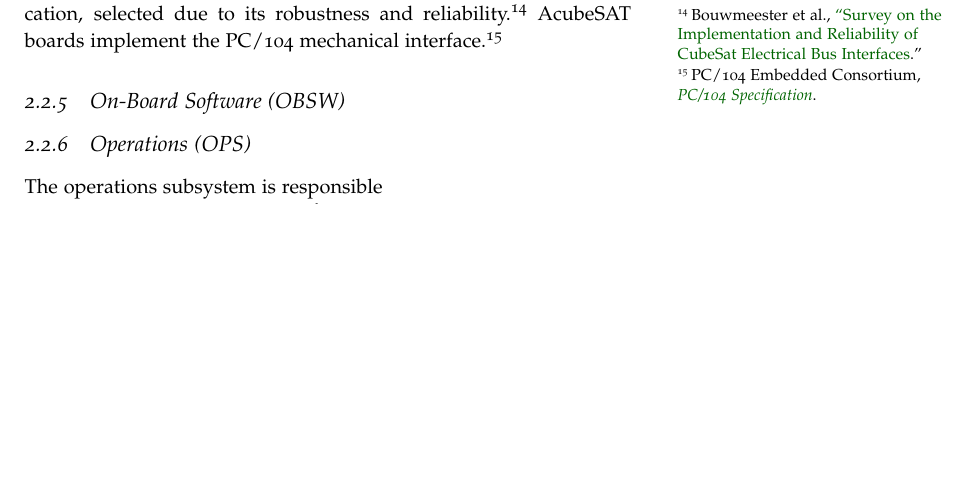
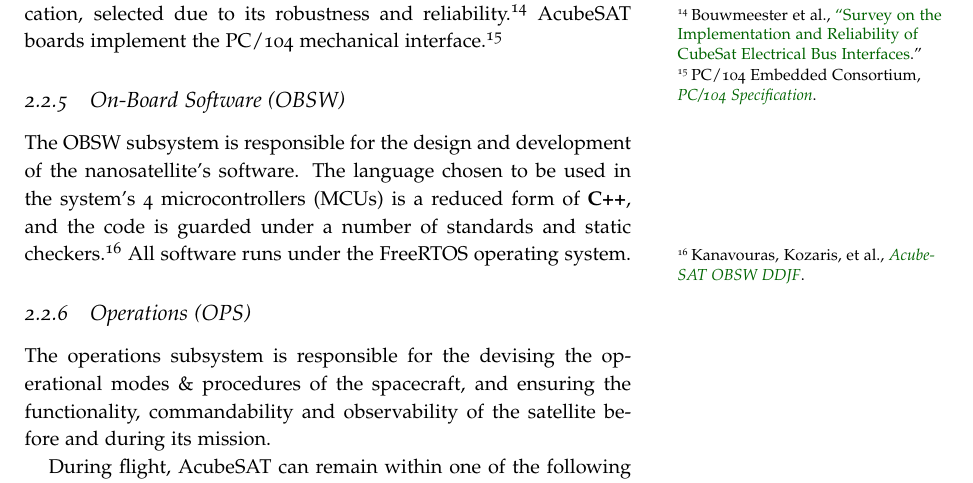
Before and after one commit to kongr45gpen/thesis-latex, a LaTeX thesis (main.tex, which reads acronyms.tex, preamble.tex): part of page 18 of 33, cut so that both start at the same text, the shorter picture padded with empty space. Compiled offline with pdfLaTeX.

Commit message:
Add even more subsystems

```diff
--- a/acronyms.tex
+++ b/acronyms.tex
@@ -30,3 +30,5 @@
 \DeclareAcronym{GMAT}{short = GMAT, long = {General Mission Analysis Tool}}
 \DeclareAcronym{MRAM}{short = MRAM, long = {Magnetoresistive Random-Access Memory}}
 \DeclareAcronym{CAN}{short = CAN, long = {Controller Area Network}}
+\DeclareAcronym{MCU}{short = MCU, long = {microcontroller}, extra={MicroController Unit}}
+\DeclareAcronym{RTOS}{short = RTOS, long = {Real-Time Operating System}}
--- a/main.tex
+++ b/main.tex
@@ -221,14 +221,15 @@
 
 \subsection{\acf{OBSW}}
 
+The \ac{OBSW} subsystem is responsible for the design and development of the nanosatellite's software. The language chosen to be used in the system's 4 \acp{MCU} is a reduced form of \textbf{C++}, and the code is guarded under a number of standards and static checkers.\autocite{DDJF_OBSW} All software runs under the Free\acs{RTOS} operating system.
+
 
 
 \subsection{\acf{OPS}}
-% here we write about system modes
 
-The operations subsystem is responsible
+The operations subsystem is responsible for the devising the operational modes \& procedures of the spacecraft, and ensuring the functionality, commandability and observability of the satellite before and during its mission.
 
-the following system modes:\autocite{zaras_acubesat_mission_2021}
+During flight, AcubeSAT can remain within one of the following \textbf{system modes}:\autocite{zaras_acubesat_mission_2021}
 \begin{itemize}
 	\item \textbf{Launch/Off mode}: During this mode, the satellite is turned completely off, and no subsystems are energised. This is used to represent the state of the spacecraft inside the deployer, where no electronics are allowed to be energised,\autocite[req. 3.3.3]{CDS13} and the CubeSat is in a completely dormant state.
 
--- a/preamble.tex
+++ b/preamble.tex
@@ -29,7 +29,10 @@
 style=ieee,
 citestyle=authortitle-ibid,
 autocite=footnote,
-backend=biber
+backend=biber,
+maxbibnames=99,
+maxcitenames=2,
+mincitenames=1
 ]{biblatex}
 \addbibresource{bibliography.bib}
 
```
